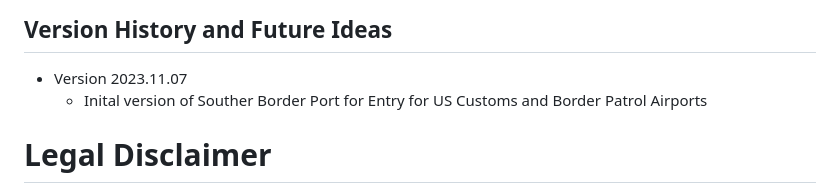
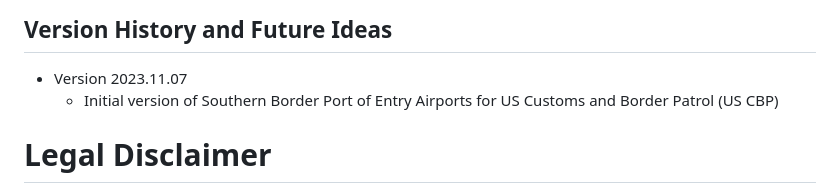
Before and after one commit to ingramleedy/Cross-Border-Flying, a Markdown page: README.md, the part around the change. Rendered like a GitHub page.

```diff
--- a/README.md
+++ b/README.md
@@ -47,7 +47,7 @@ This respository maintains a directory of US Custom Border Patrol Ports of Entry
 ## Version History and Future Ideas
 
 * Version 2023.11.07
-  * Inital version of Souther Border Port for Entry for US Customs and Border Patrol Airports
+  * Initial version of Southern Border Port of Entry Airports for US Customs and Border Patrol (US CBP)
 
 
 # Legal Disclaimer
```
